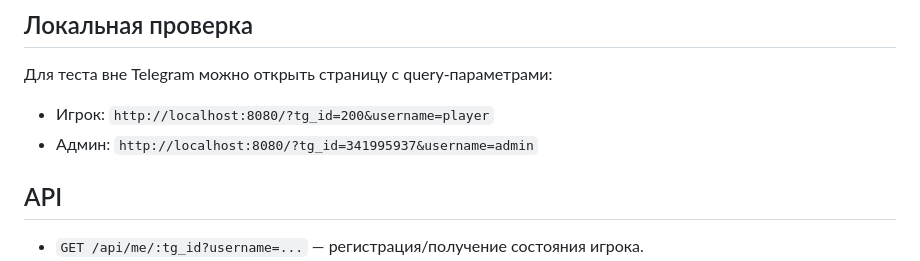
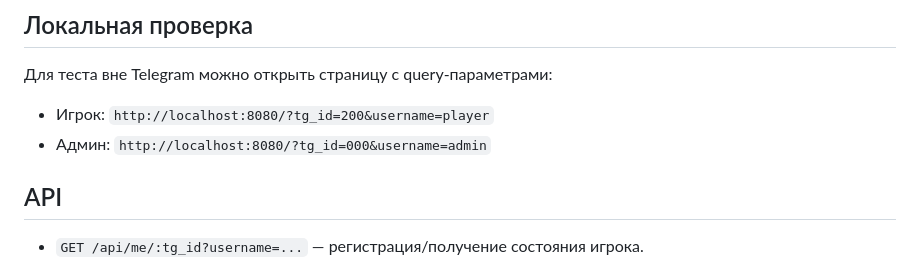
Before and after one commit to Koteine/ColoringBattle, a Markdown page: README.md, the part around the change. GitHub-like rendering.

```diff
--- a/README.md
+++ b/README.md
@@ -66,7 +66,7 @@ npm start
 Для теста вне Telegram можно открыть страницу с query-параметрами:
 
 - Игрок: `http://localhost:8080/?tg_id=200&username=player`
-- Админ: `http://localhost:8080/?tg_id=341995937&username=admin`
+- Админ: `http://localhost:8080/?tg_id=000&username=admin`
 
 ## API
 
```
